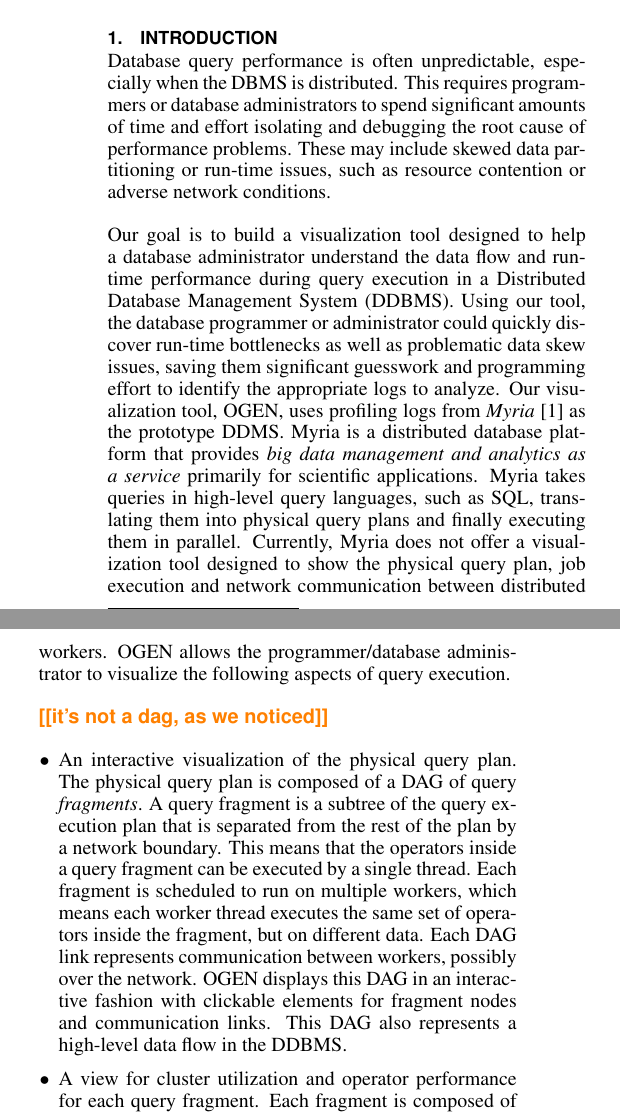
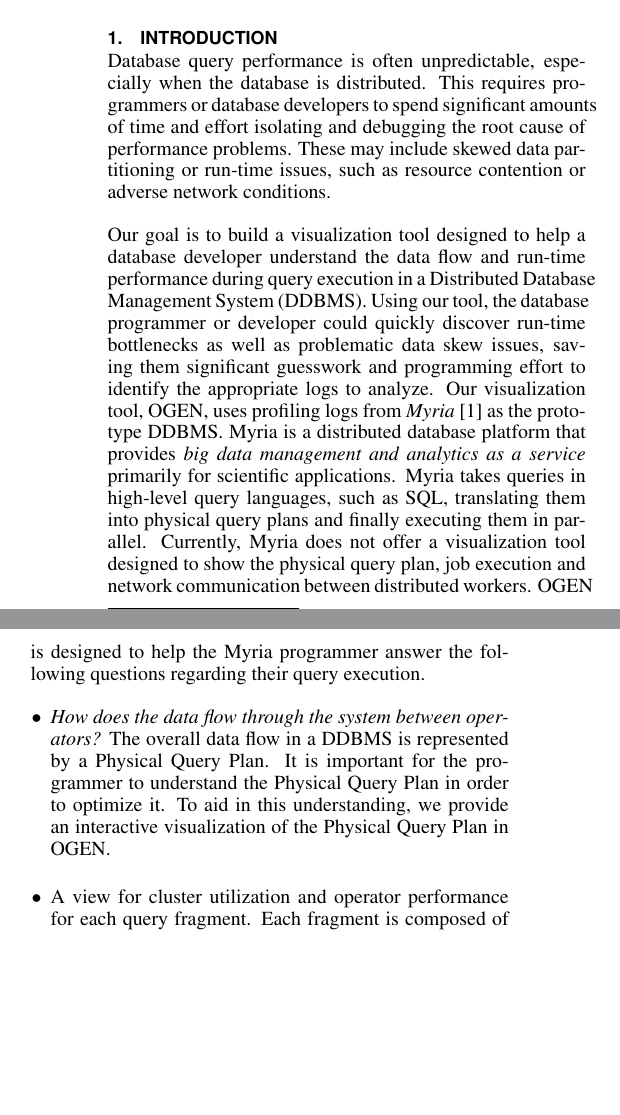
Before and after one commit to domoritz/CSE512-reports, a LaTeX document (final-report/paper.tex): two parts of the columns of page 1 of 7, joined at a grey line, cut so that both start at the same text, the shorter picture padded with empty space. Compiled offline with pdfLaTeX.

Commit message:
refactoring intro

```diff
--- a/final-report/paper.tex
+++ b/final-report/paper.tex
@@ -88,38 +88,40 @@ Spark, Hadoop).
 
 \section{Introduction}
 
-Database query performance is often unpredictable, especially when the DBMS is
-distributed. This requires programmers or database administrators to spend
+Database query performance is often unpredictable, especially when the database is
+distributed. This requires programmers or database developers to spend
 significant amounts of time and effort isolating and debugging the root cause
 of performance problems. These may include skewed data partitioning or run-time
 issues, such as resource contention or adverse network conditions.
 
-Our goal is to build a visualization tool designed to help a database administrator understand the data flow and run-time
+Our goal is to build a visualization tool designed to help a database developer understand the data flow and run-time
 performance during query execution in a Distributed Database Management System (DDBMS). Using our tool, the
-database programmer or administrator could quickly discover run-time bottlenecks as well as problematic data skew issues,
+database programmer or developer could quickly discover run-time bottlenecks as well as problematic data skew issues,
 saving them significant guesswork and programming effort to identify the appropriate logs to analyze. Our visualization tool,
-\system, uses profiling logs from \emph{Myria} \cite{myria} as the prototype DDMS. Myria is a distributed
+\system, uses profiling logs from \emph{Myria} \cite{myria} as the prototype DDBMS. Myria is a distributed
 database platform that provides \emph{big data management and analytics as a service} primarily for scientific applications.
 Myria takes queries in high-level query languages, such as SQL, translating them into physical query plans and finally executing
 them in parallel. Currently, Myria does not offer a visualization tool designed to show the physical query plan, job execution and network
-communication between distributed workers. \system allows the programmer/database administrator to visualize the following aspects
-of query execution.
-
-\todo{it's not a dag, as we noticed}
+communication between distributed workers. \system is designed to help the Myria programmer answer the following questions regarding
+their query execution.
 
 \begin{itemize}
+\item \emph{How does the data flow through the system between operators?}
+The overall data flow in a DDBMS is represented by a \graph. It is important
+for the programmer to understand the \graph in order to optimize it. To aid in this
+understanding, we provide an interactive visualization of the \graph in \system.
 
-\item An interactive visualization of the physical query plan. The physical
-query plan is composed of a DAG of query \emph{fragments}. A query
-fragment is a subtree of the query execution plan that is separated from the
-rest of the plan by a network boundary. This means that the operators inside a
-query fragment can be executed by a single thread. Each fragment is scheduled
-to run on multiple workers, which means each worker thread executes the same set of
-operators inside the fragment, but on different data. Each DAG link represents
-communication between workers, possibly over the network.  \system displays
-this DAG in an interactive fashion with clickable elements for fragment nodes
-and communication links.  This DAG also represents a high-level data flow in
-the DDBMS.
+%The physical
+%query plan is composed of a directed graph of query \emph{fragments}. A query
+%fragment is a subtree of the query execution plan that is separated from the
+%rest of the plan by a network boundary. This means that the operators inside a
+%query fragment can be executed by a single thread. Each fragment is scheduled
+%to run on multiple workers, which means each worker thread executes the same set of
+%operators inside the fragment, but on different data. Each graph link represents
+%communication between workers, possibly over the network.  \system displays
+%this \graph in an interactive fashion with clickable elements for fragment nodes
+%and communication links.  The \graph also represents a high-level data flow in
+%the DDBMS.
 
 \item A view for cluster utilization and operator performance for each query fragment. Each fragment is composed of
 multiple sequential database operators running on the same worker. Upon clicking on a collapsed fragment node in the
```
